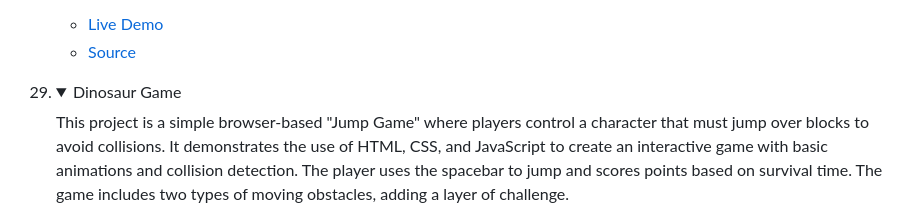
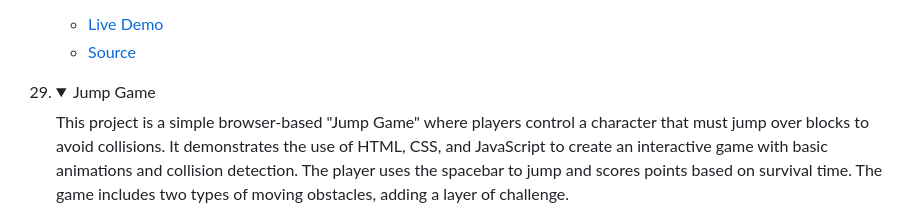
Before and after one commit to tajulafreen/50Projects-HTML-CSS-JavaScript, a Markdown page: README.md, the part around the change. Drawn GitHub-style; folded sections open.

```diff
--- a/README.md
+++ b/README.md
@@ -355,7 +355,7 @@ In order to run this project you need:
 
 <li>
 <details>
-<summary>Dinosaur Game</summary>
+<summary>Jump Game</summary>
 <p>This project is a simple browser-based "Jump Game" where players control a character that must jump over blocks to avoid collisions. It demonstrates the use of HTML, CSS, and JavaScript to create an interactive game with basic animations and collision detection. The player uses the spacebar to jump and scores points based on survival time. The game includes two types of moving obstacles, adding a layer of challenge.</p>
 <ul>
 <li><a href="https://tajulafreen.github.io/50Projects-HTML-CSS-JavaScript/Source-Code/JumpGame/">Live Demo</a></li>
```
